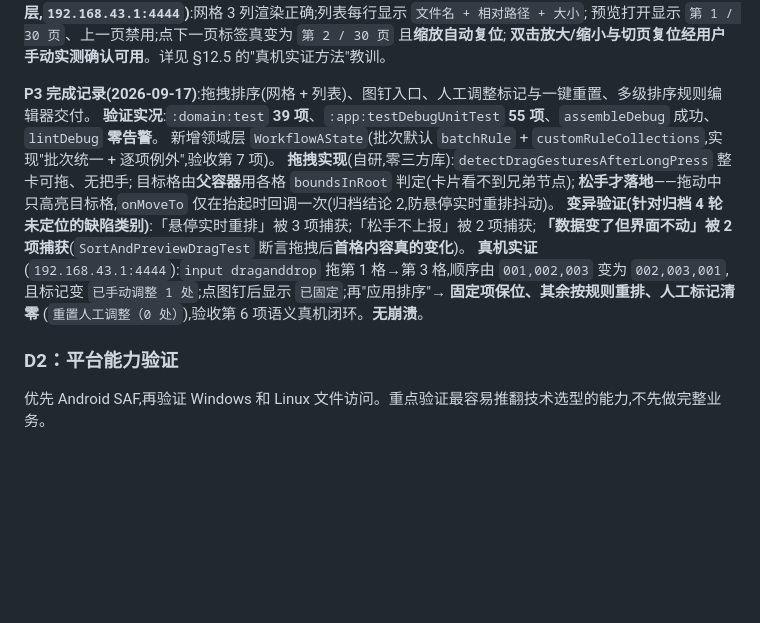
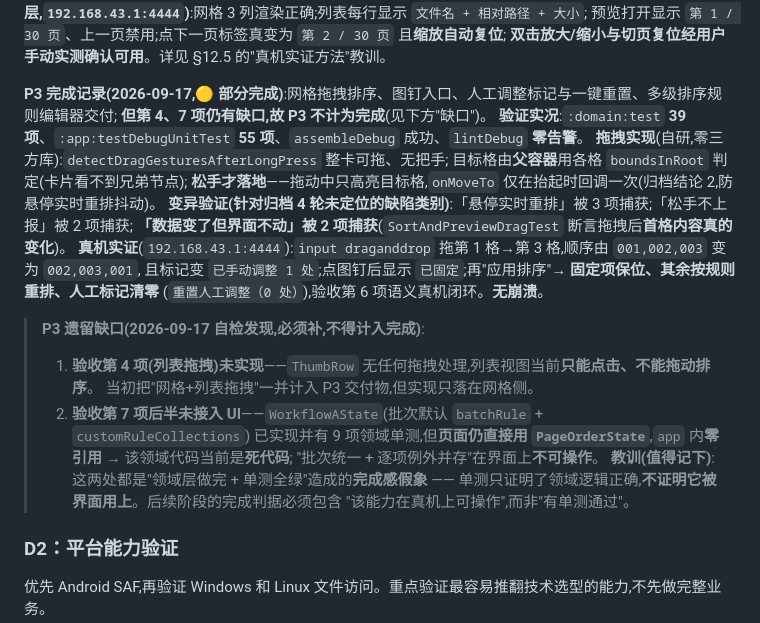
Before and after one commit to Cyanix-0721/pixfold, a Markdown page: HANGOFF.md, the part around one of its changes. Rendered like a GitHub page; blank space fills up the shorter version.

```diff
--- a/HANGOFF.md
+++ b/HANGOFF.md
@@ -583,9 +586,9 @@ APK 安装启动成功、点击与横竖屏切换无崩溃(同 PID 未重启)。
 预览打开显示 `第 1 / 30 页`、上一页禁用;点下一页标签真变为 `第 2 / 30 页` 且**缩放自动复位**;
 **双击放大/缩小与切页复位经用户手动实测确认可用**。详见 §12.5 的"真机实证方法"教训。
 
-**P3 完成记录(2026-09-17)**:拖拽排序(网格 + 列表)、图钉入口、人工调整标记与一键重置、多级排序规则编辑器交付。
+**P3 完成记录(2026-09-17,🟡 部分完成)**:网格拖拽排序、图钉入口、人工调整标记与一键重置、多级排序规则编辑器交付;
+**但第 4、7 项仍有缺口,故 P3 不计为完成**(见下方"缺口")。
 **验证实况**:`:domain:test` **39 项**、`:app:testDebugUnitTest` **55 项**、`assembleDebug` 成功、`lintDebug` **零告警**。
-新增领域层 `WorkflowAState`(批次默认 `batchRule` + `customRuleCollections`,实现"批次统一 + 逐项例外",验收第 7 项)。
 **拖拽实现**(自研,零三方库):`detectDragGesturesAfterLongPress` 整卡可拖、无把手;
 目标格由**父容器**用各格 `boundsInRoot` 判定(卡片看不到兄弟节点);
 **松手才落地**——拖动中只高亮目标格,`onMoveTo` 仅在抬起时回调一次(归档结论 2,防悬停实时重排抖动)。
@@ -594,6 +597,16 @@ APK 安装启动成功、点击与横竖屏切换无崩溃(同 PID 未重启)。
 **真机实证**(`192.168.43.1:4444`):`input draganddrop` 拖第 1 格→第 3 格,顺序由 `001,002,003` 变为 `002,003,001`,
 且标记变 `已手动调整 1 处`;点图钉后显示 `已固定`;再"应用排序"→ **固定项保位、其余按规则重排、人工标记清零**
 (`重置人工调整（0 处）`),验收第 6 项语义真机闭环。**无崩溃**。
+
+> **P3 遗留缺口(2026-09-17 自检发现,必须补,不得计入完成)**:
+> 1. **验收第 4 项(列表拖拽)未实现**——`ThumbRow` 无任何拖拽处理,列表视图当前**只能点击、不能拖动排序**。
+>    当初把"网格+列表拖拽"一并计入 P3 交付物,但实现只落在网格侧。
+> 2. **验收第 7 项后半未接入 UI**——`WorkflowAState`(批次默认 `batchRule` + `customRuleCollections`)
+>    已实现并有 9 项领域单测,但**页面仍直接用 `PageOrderState`**,`app` 内**零引用** → 该领域代码当前是**死代码**;
+>    "批次统一 + 逐项例外并存"在界面上**不可操作**。
+> **教训(值得记下)**:这两处都是"领域层做完 + 单测全绿"造成的**完成感假象** ——
+> 单测只证明了领域逻辑正确,**不证明它被界面用上**。后续阶段的完成判据必须包含
+> "该能力在真机上可操作",而非"有单测通过"。
 
 ### D2：平台能力验证
 
```
Also changed, not shown: other parts of HANGOFF.md (+26 -23 lines), AGENTS.md (+1 -1 lines), README.md (+4 -2 lines).
